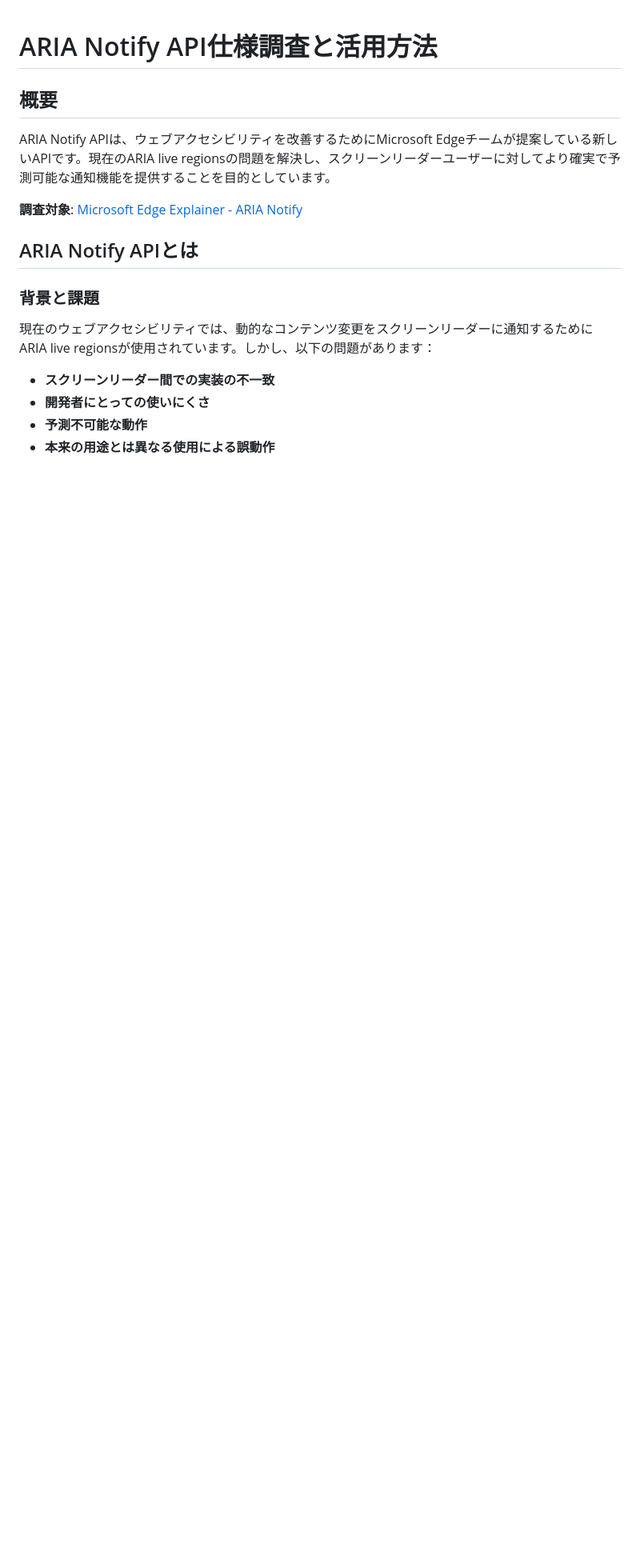
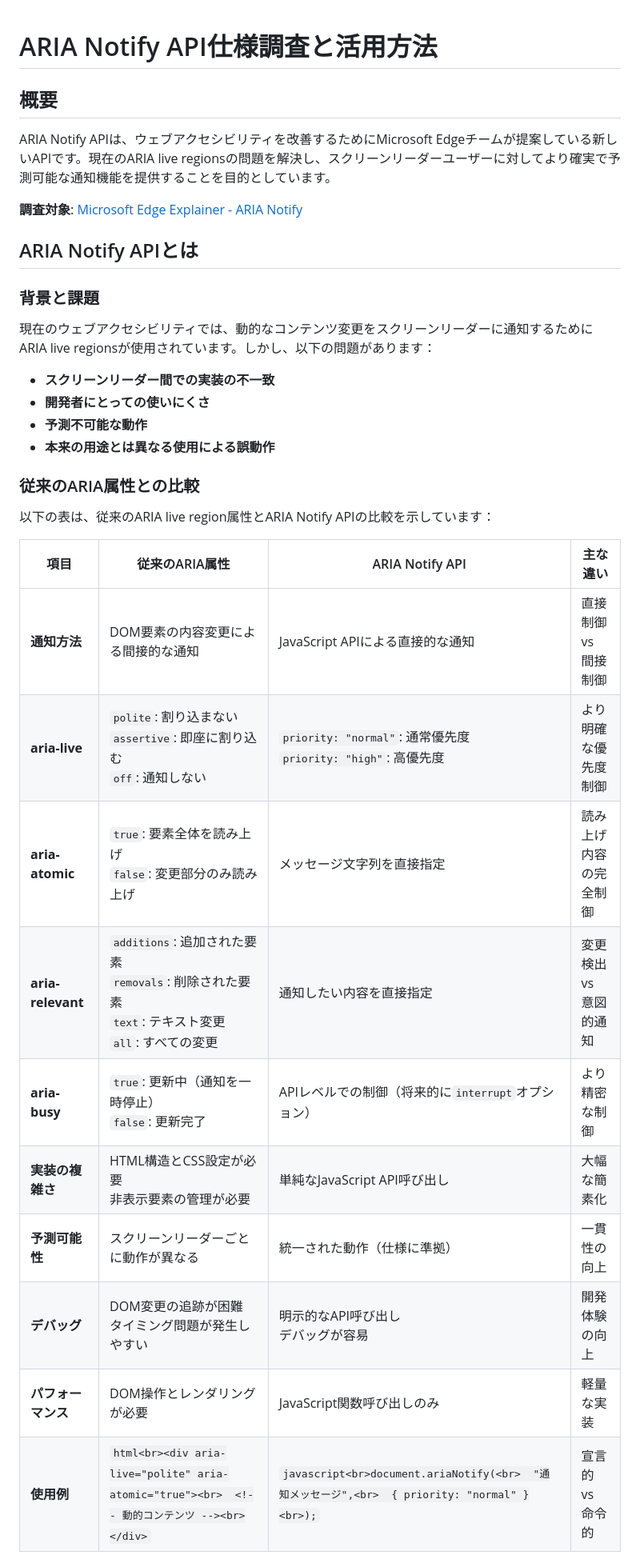
Before and after one commit to yamanoku/technical-verification-from-claude-code, a Markdown page: 2025-07-24/aria-notify-investigation/README.md, the part around one of its changes. Shown at 80% size. Rendered like a GitHub page; blank space fills up the shorter version.

````diff
--- a/2025-07-24/aria-notify-investigation/README.md
+++ b/2025-07-24/aria-notify-investigation/README.md
@@ -16,3 +16,21 @@ ARIA Notify APIは、ウェブアクセシビリティを改善するためにMi
 - **開発者にとっての使いにくさ**
 - **予測不可能な動作**
 - **本来の用途とは異なる使用による誤動作**
+
+### 従来のARIA属性との比較
+
+以下の表は、従来のARIA live region属性とARIA Notify APIの比較を示しています：
+
+| 項目 | 従来のARIA属性 | ARIA Notify API | 主な違い |
+|------|---------------|-----------------|----------|
+| **通知方法** | DOM要素の内容変更による間接的な通知 | JavaScript APIによる直接的な通知 | 直接制御 vs 間接制御 |
+| **aria-live** | `polite`: 割り込まない<br>`assertive`: 即座に割り込む<br>`off`: 通知しない | `priority: "normal"`: 通常優先度<br>`priority: "high"`: 高優先度 | より明確な優先度制御 |
+| **aria-atomic** | `true`: 要素全体を読み上げ<br>`false`: 変更部分のみ読み上げ | メッセージ文字列を直接指定 | 読み上げ内容の完全制御 |
+| **aria-relevant** | `additions`: 追加された要素<br>`removals`: 削除された要素<br>`text`: テキスト変更<br>`all`: すべての変更 | 通知したい内容を直接指定 | 変更検出 vs 意図的通知 |
+| **aria-busy** | `true`: 更新中（通知を一時停止）<br>`false`: 更新完了 | APIレベルでの制御（将来的に`interrupt`オプション） | より精密な制御 |
+| **実装の複雑さ** | HTML構造とCSS設定が必要<br>非表示要素の管理が必要 | 単純なJavaScript API呼び出し | 大幅な簡素化 |
+| **予測可能性** | スクリーンリーダーごとに動作が異なる | 統一された動作（仕様に準拠） | 一貫性の向上 |
+| **デバッグ** | DOM変更の追跡が困難<br>タイミング問題が発生しやすい | 明示的なAPI呼び出し<br>デバッグが容易 | 開発体験の向上 |
+| **パフォーマンス** | DOM操作とレンダリングが必要 | JavaScript関数呼び出しのみ | 軽量な実装 |
+| **使用例** | ```html<br><div aria-live="polite" aria-atomic="true"><br>  <!-- 動的コンテンツ --><br></div>``` | ```javascript<br>document.ariaNotify(<br>  "通知メッセージ",<br>  { priority: "normal" }<br>);``` | 宣言的 vs 命令的 |
+
````
Also changed, not shown: other parts of 2025-07-24/aria-notify-investigation/README.md (+38 -0 lines).
